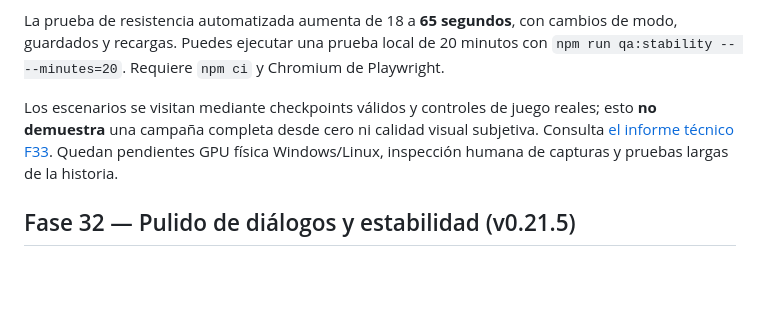
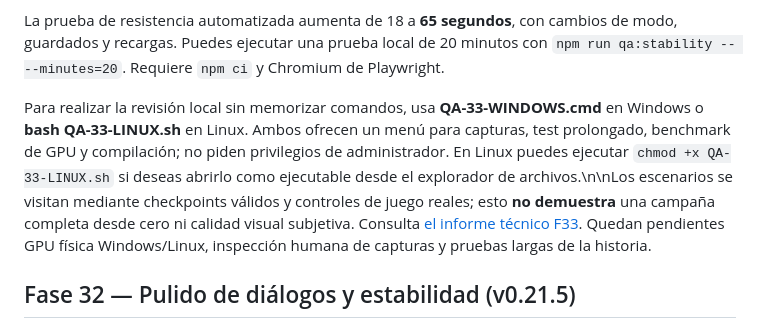
Before and after one commit to ivan7800/DEAD-ROAD-404, a Markdown page: README.md, the part around the change. Drawn GitHub-style; blank space fills up the shorter version.

Commit message:
docs(f33): explain QA launchers for Windows and Linux hardware testing

```diff
--- a/README.md
+++ b/README.md
@@ -8,7 +8,7 @@ Se añade `npm run qa:visual`: Chromium obtiene capturas en los seis escenarios
 
 La prueba de resistencia automatizada aumenta de 18 a **65 segundos**, con cambios de modo, guardados y recargas. Puedes ejecutar una prueba local de 20 minutos con `npm run qa:stability -- --minutes=20`. Requiere `npm ci` y Chromium de Playwright.
 
-Los escenarios se visitan mediante checkpoints válidos y controles de juego reales; esto **no demuestra** una campaña completa desde cero ni calidad visual subjetiva. Consulta [el informe técnico F33](docs/FASE_33_REVISION_VISUAL_Y_ESTABILIDAD.md). Quedan pendientes GPU física Windows/Linux, inspección humana de capturas y pruebas largas de la historia.
+Para realizar la revisión local sin memorizar comandos, usa **QA-33-WINDOWS.cmd** en Windows o **bash QA-33-LINUX.sh** en Linux. Ambos ofrecen un menú para capturas, test prolongado, benchmark de GPU y compilación; no piden privilegios de administrador. En Linux puedes ejecutar `chmod +x QA-33-LINUX.sh` si deseas abrirlo como ejecutable desde el explorador de archivos.\n\nLos escenarios se visitan mediante checkpoints válidos y controles de juego reales; esto **no demuestra** una campaña completa desde cero ni calidad visual subjetiva. Consulta [el informe técnico F33](docs/FASE_33_REVISION_VISUAL_Y_ESTABILIDAD.md). Quedan pendientes GPU física Windows/Linux, inspección humana de capturas y pruebas largas de la historia.
 
 ## Fase 32 — Pulido de diálogos y estabilidad (v0.21.5)
 
```
